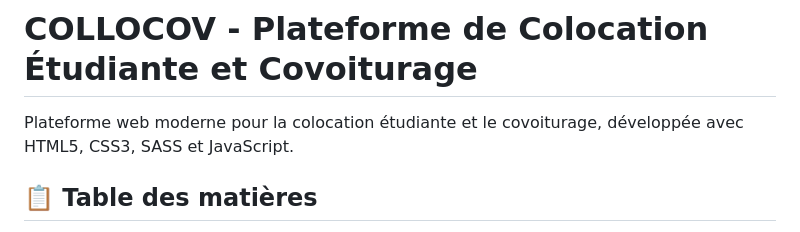
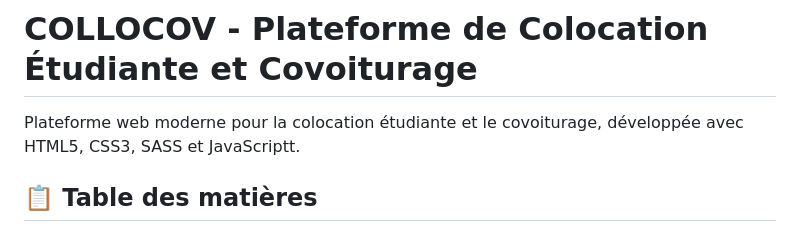
Before and after one commit to Kacem-Trabelsi/Integration_Web, a Markdown page: README.md, the part around the change. Rendered like a GitHub page.

```diff
--- a/README.md
+++ b/README.md
@@ -1,6 +1,6 @@
 # COLLOCOV - Plateforme de Colocation Étudiante et Covoiturage
 
-Plateforme web moderne pour la colocation étudiante et le covoiturage, développée avec HTML5, CSS3, SASS et JavaScript.
+Plateforme web moderne pour la colocation étudiante et le covoiturage, développée avec HTML5, CSS3, SASS et JavaScriptt.
 
 ## 📋 Table des matières
 
```
